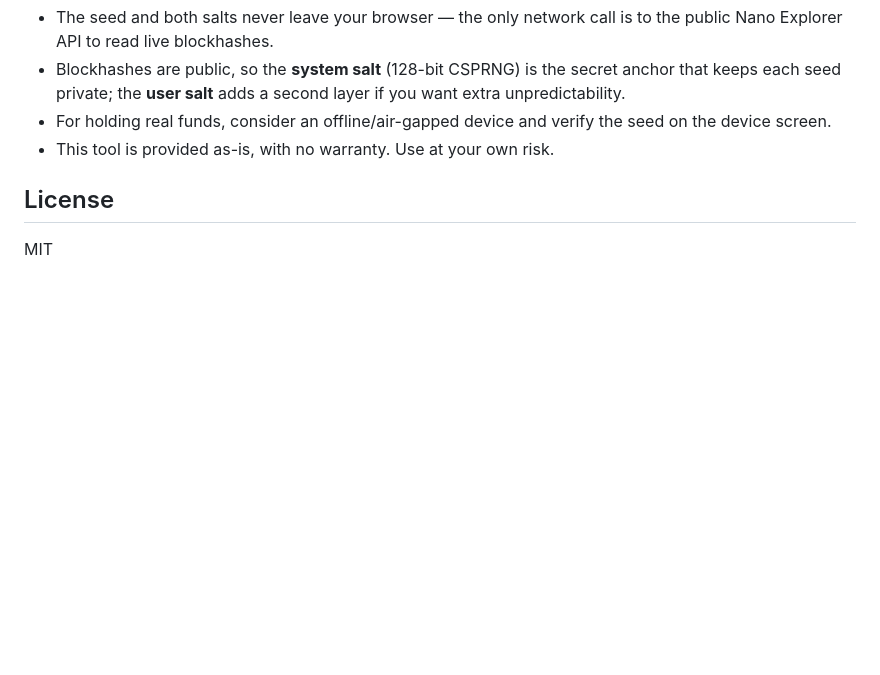
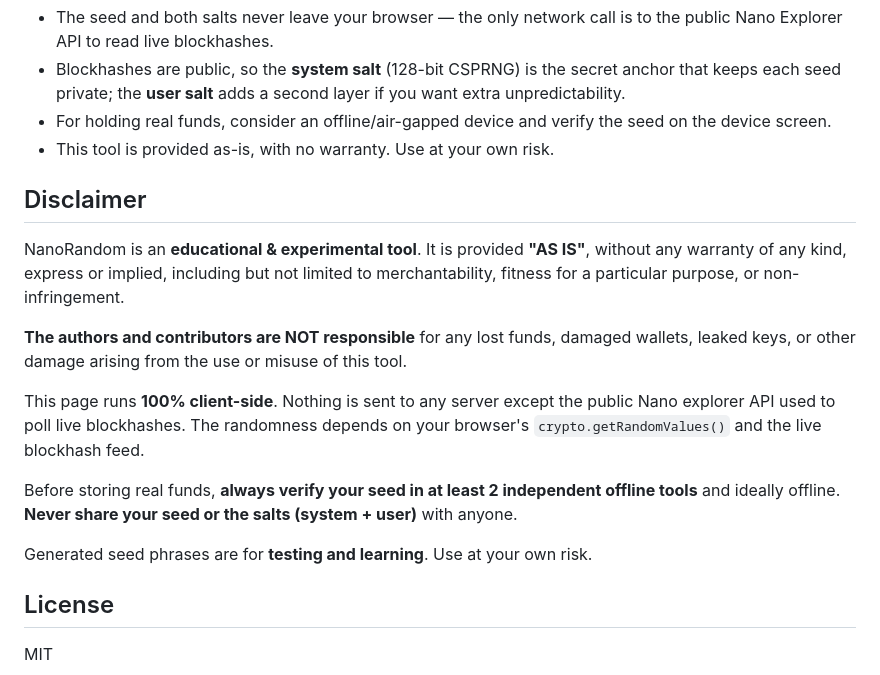
Before and after one commit to dungvn3000/nanorandom, a Markdown page: README.md, the part around the change. GitHub-like rendering; blank space fills up the shorter version.

Commit message:
Add DISCLAIMER section to README

```diff
--- a/README.md
+++ b/README.md
@@ -122,6 +122,26 @@ Then open <http://localhost:8080>.
   the seed on the device screen.
 - This tool is provided as-is, with no warranty. Use at your own risk.
 
+## Disclaimer
+
+NanoRandom is an **educational & experimental tool**. It is provided **"AS IS"**,
+without any warranty of any kind, express or implied, including but not limited
+to merchantability, fitness for a particular purpose, or non-infringement.
+
+**The authors and contributors are NOT responsible** for any lost funds, damaged
+wallets, leaked keys, or other damage arising from the use or misuse of this
+tool.
+
+This page runs **100% client-side**. Nothing is sent to any server except the
+public Nano explorer API used to poll live blockhashes. The randomness depends
+on your browser's `crypto.getRandomValues()` and the live blockhash feed.
+
+Before storing real funds, **always verify your seed in at least 2 independent
+offline tools** and ideally offline. **Never share your seed or the
+salts (system + user)** with anyone.
+
+Generated seed phrases are for **testing and learning**. Use at your own risk.
+
 ## License
 
 MIT
```
